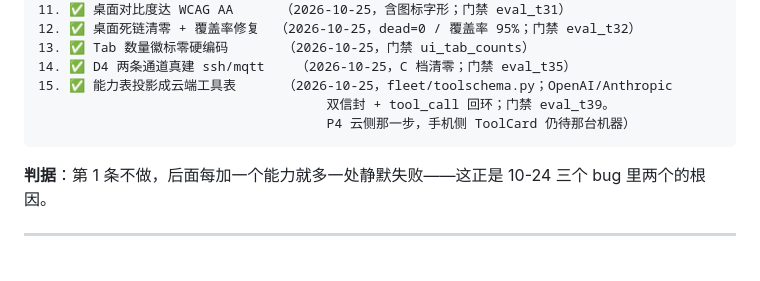
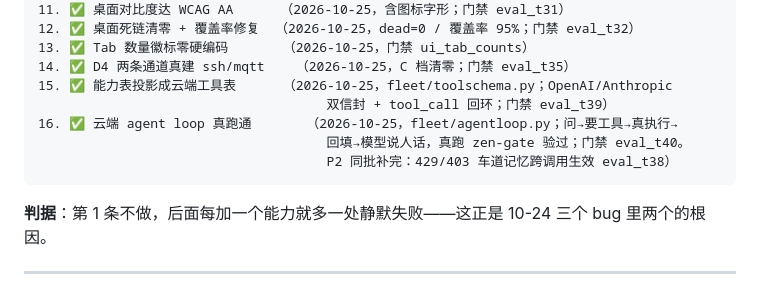
Before and after one commit to ghshhf/skynet-fleet, a Markdown page: docs/总纲_唯一推进依据_2026-10-25.md, the part around the change. GitHub-like rendering; blank space fills up the shorter version.

````diff
--- a/docs/总纲_唯一推进依据_2026-10-25.md
+++ b/docs/总纲_唯一推进依据_2026-10-25.md
@@ -158,8 +158,10 @@
 13. ✅ Tab 数量徽标零硬编码       （2026-10-25，门禁 ui_tab_counts）
 14. ✅ D4 两条通道真建 ssh/mqtt    （2026-10-25，C 档清零；门禁 eval_t35）
 15. ✅ 能力表投影成云端工具表      （2026-10-25，fleet/toolschema.py；OpenAI/Anthropic
-                                     双信封 + tool_call 回环；门禁 eval_t39。
-                                     P4 云侧那一步，手机侧 ToolCard 仍待那台机器）
+                                     双信封 + tool_call 回环；门禁 eval_t39）
+16. ✅ 云端 agent loop 真跑通       （2026-10-25，fleet/agentloop.py；问→要工具→真执行→
+                                     回填→模型说人话，真跑 zen-gate 验过；门禁 eval_t40。
+                                     P2 同批补完：429/403 车道记忆跨调用生效 eval_t38）
 ```
 
 **判据**：第 1 条不做，后面每加一个能力就多一处静默失败——这正是 10-24 三个 bug 里两个的根因。
````
Also changed, not shown: docs/计划书_手机端与网络层融合_2026-10-25.md (+20 -0 lines).
